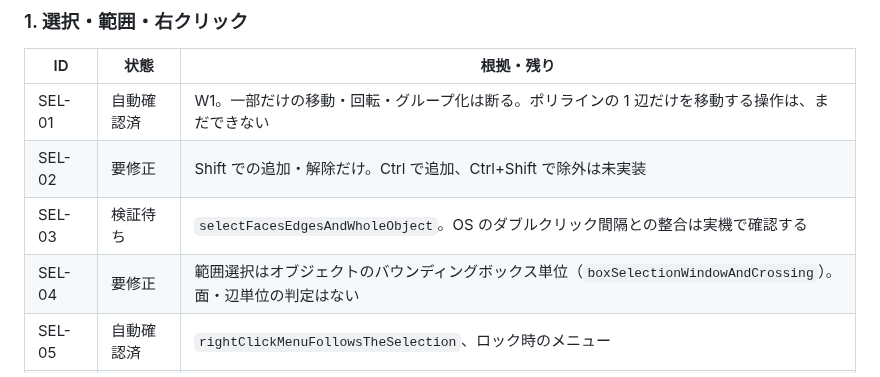
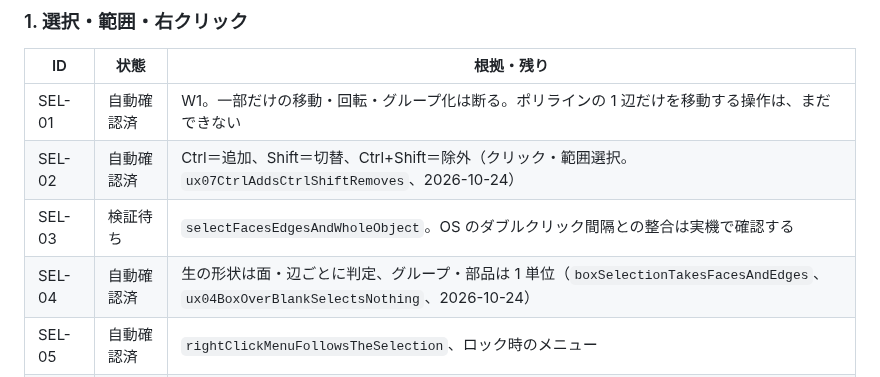
Before and after one commit to higeotoko/sketchBRep, a Markdown page: docs/20_ux_integration_status.md, the part around the change. GitHub-like rendering.

Commit message:
docs: SEL-02 / SEL-04 are done (UX-07, UX-04)
Co-Authored-By: Claude Opus 5.5 <noreply@anthropic.com>
Claude-Session: https://claude.ai/code/session_01QmFzFxA85U3bv4PZreSyCD

```diff
--- a/docs/20_ux_integration_status.md
+++ b/docs/20_ux_integration_status.md
@@ -175,9 +175,9 @@
 | ID | 状態 | 根拠・残り |
 |---|---|---|
 | SEL-01 | 自動確認済 | W1。一部だけの移動・回転・グループ化は断る。ポリラインの 1 辺だけを移動する操作は、まだできない |
-| SEL-02 | 要修正 | Shift での追加・解除だけ。Ctrl で追加、Ctrl+Shift で除外は未実装 |
+| SEL-02 | 自動確認済 | Ctrl＝追加、Shift＝切替、Ctrl+Shift＝除外（クリック・範囲選択。`ux07CtrlAddsCtrlShiftRemoves`、2026-10-24） |
 | SEL-03 | 検証待ち | `selectFacesEdgesAndWholeObject`。OS のダブルクリック間隔との整合は実機で確認する |
-| SEL-04 | 要修正 | 範囲選択はオブジェクトのバウンディングボックス単位（`boxSelectionWindowAndCrossing`）。面・辺単位の判定はない |
+| SEL-04 | 自動確認済 | 生の形状は面・辺ごとに判定、グループ・部品は 1 単位（`boxSelectionTakesFacesAndEdges`、`ux04BoxOverBlankSelectsNothing`、2026-10-24） |
 | SEL-05 | 自動確認済 | `rightClickMenuFollowsTheSelection`、ロック時のメニュー |
 | SEL-06 | 検証待ち | ホバーで強調しない／選択は青／ロックは赤。透明面・重なった面の確認はまだ |
 
```
